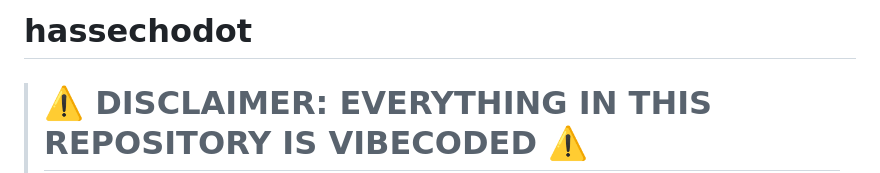
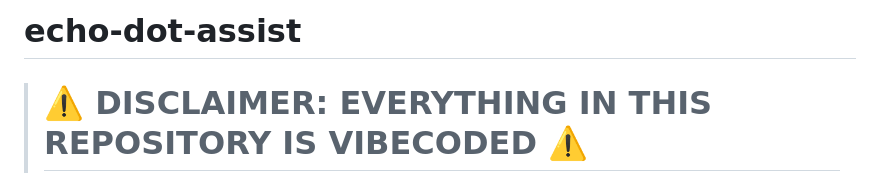
Before and after one commit to Gamer92000/echo-dot-assist, a Markdown page: README.md, the part around the change. GitHub-like rendering.

Commit message:
README: rename to echo-dot-assist
Co-Authored-By: Claude Fable 5.1 <noreply@anthropic.com>

```diff
--- a/README.md
+++ b/README.md
@@ -1,4 +1,4 @@
-# hassechodot
+# echo-dot-assist
 
 > # ⚠️ DISCLAIMER: EVERYTHING IN THIS REPOSITORY IS VIBECODED ⚠️
 >
```
